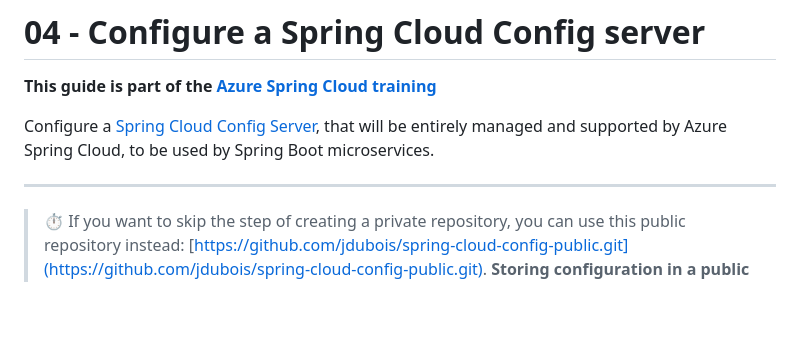
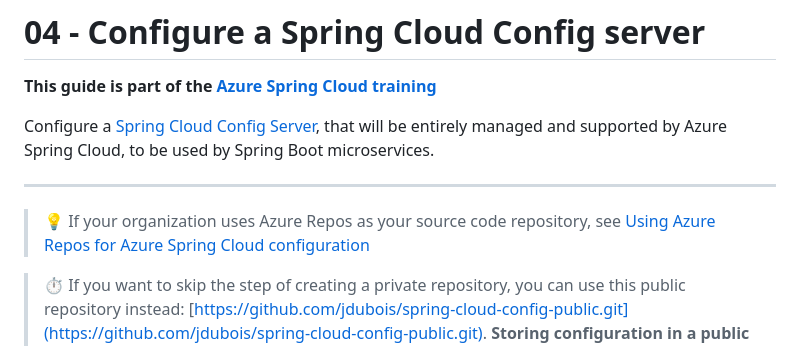
Before and after one commit to microsoft/azure-spring-apps-training, a Markdown page: 04-configure-a-spring-cloud-config-server/README.md, the part around the change. GitHub-like rendering; blank space fills up the shorter version.

```diff
--- a/04-configure-a-spring-cloud-config-server/README.md
+++ b/04-configure-a-spring-cloud-config-server/README.md
@@ -5,6 +5,8 @@ __This guide is part of the [Azure Spring Cloud training](../README.md)__
 Configure a [Spring Cloud Config Server](https://cloud.spring.io/spring-cloud-config), that will be entirely managed and supported by Azure Spring Cloud, to be used by Spring Boot microservices.
 
 ---
+
+> 💡 If your organization uses Azure Repos as your source code repository, see [Using Azure Repos for Azure Spring Cloud configuration](AzureReposForConfig.md)
 
 > ⏱ If you want to skip the step of creating a private repository, you can use this public repository instead: [https://github.com/jdubois/spring-cloud-config-public.git](https://github.com/jdubois/spring-cloud-config-public.git). __Storing configuration in a public repository is not recommended in real-world deployments.__ We offer this public repository only as a shortcut for this workshop, for example if you don't have a GitHub account. If you choose to use this shortcut, skip to [Configure Azure Spring Cloud to access the Git repository](#configure-azure-spring-cloud-to-access-the-git-repository).
 
```
Also changed, not shown: 04-configure-a-spring-cloud-config-server/AzureReposForConfig.md (added, +79 -0 lines), 04-configure-a-spring-cloud-config-server/media/02-config-server-azdo.png (added), 04-configure-a-spring-cloud-config-server/media/clone-button.png (added).
